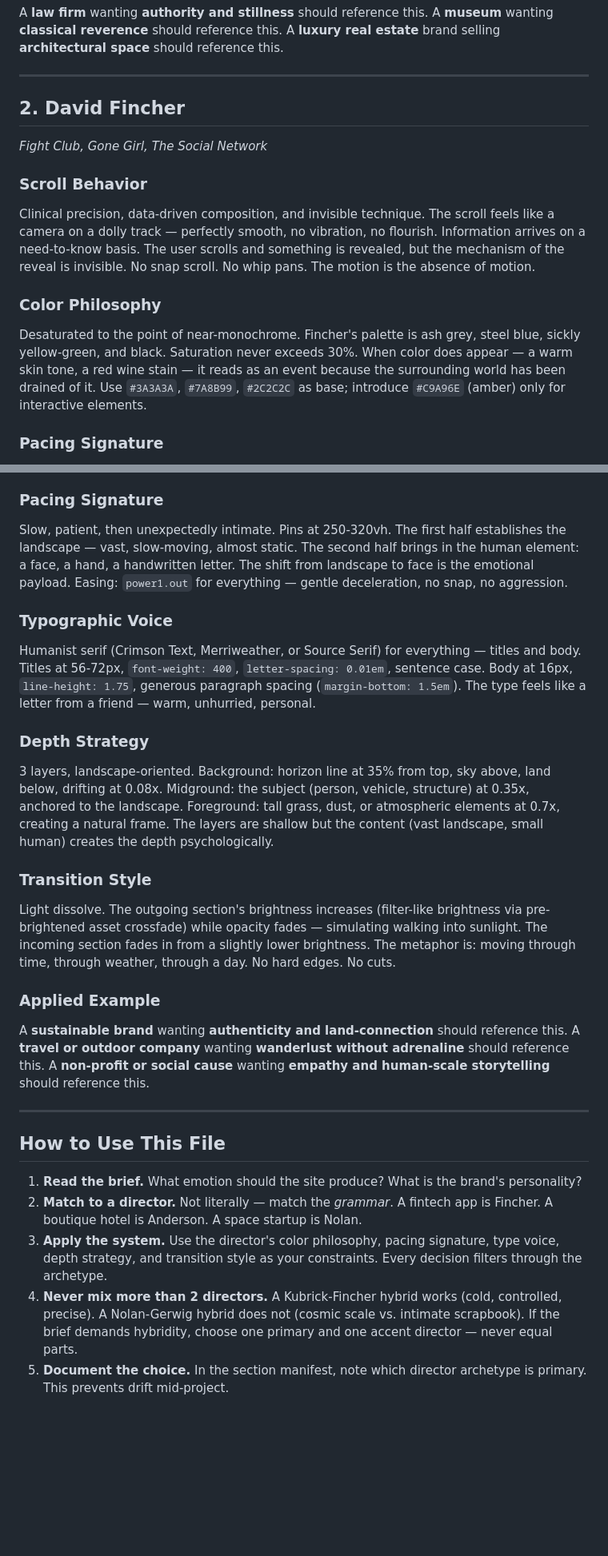
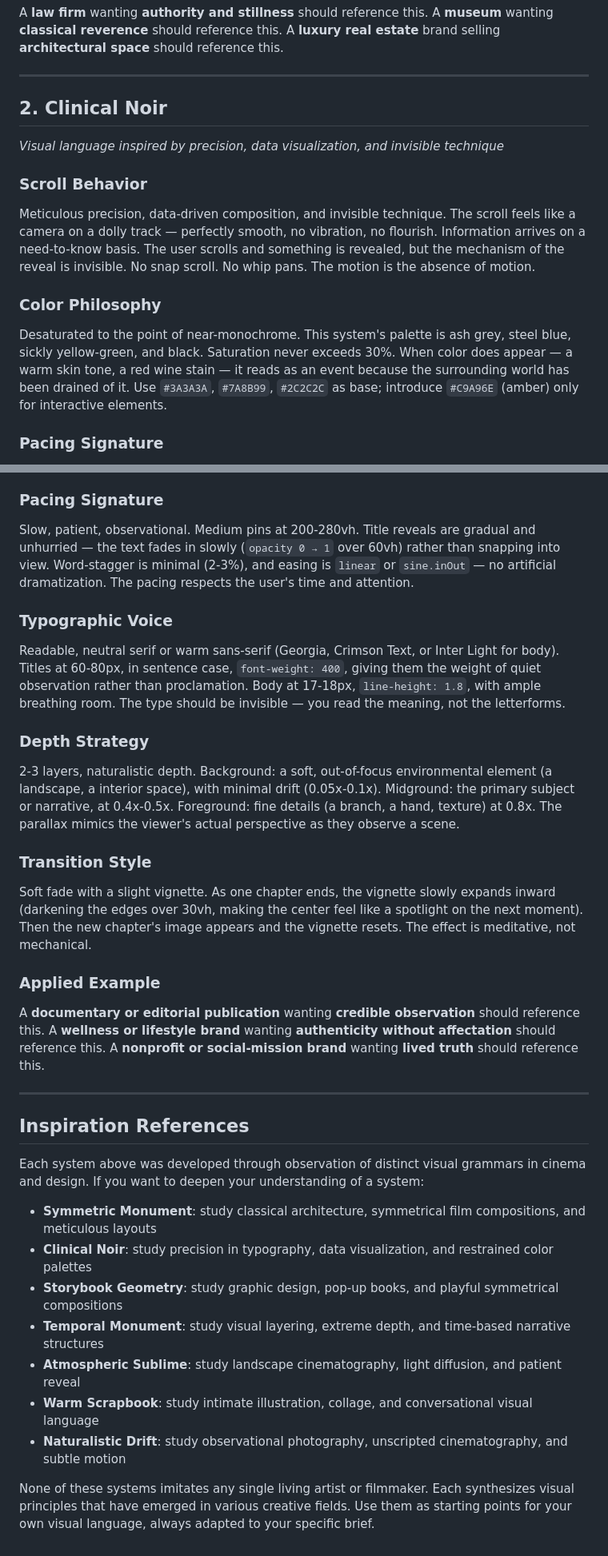
Before and after one commit to MustBeSimo/cinematic-scroll-skill, a Markdown page: references/film-archetypes.md, 2 parts joined by grey strips. Shown at 80% size. Rendered like a GitHub page; blank space fills up the shorter version.

```diff
--- a/references/film-archetypes.md
+++ b/references/film-archetypes.md
@@ -32,14 +33,15 @@ A **law firm** wanting **authority and stillness** should reference this. A **mu
 
 ---
 
-## 2. David Fincher
-*Fight Club, Gone Girl, The Social Network*
+## 2. Clinical Noir
+
+*Visual language inspired by precision, data visualization, and invisible technique*
 
 ### Scroll Behavior
-Clinical precision, data-driven composition, and invisible technique. The scroll feels like a camera on a dolly track — perfectly smooth, no vibration, no flourish. Information arrives on a need-to-know basis. The user scrolls and something is revealed, but the mechanism of the reveal is invisible. No snap scroll. No whip pans. The motion is the absence of motion.
+Meticulous precision, data-driven composition, and invisible technique. The scroll feels like a camera on a dolly track — perfectly smooth, no vibration, no flourish. Information arrives on a need-to-know basis. The user scrolls and something is revealed, but the mechanism of the reveal is invisible. No snap scroll. No whip pans. The motion is the absence of motion.
 
 ### Color Philosophy
-Desaturated to the point of near-monochrome. Fincher's palette is ash grey, steel blue, sickly yellow-green, and black. Saturation never exceeds 30%. When color does appear — a warm skin tone, a red wine stain — it reads as an event because the surrounding world has been drained of it. Use `#3A3A3A`, `#7A8B99`, `#2C2C2C` as base; introduce `#C9A96E` (amber) only for interactive elements.
+Desaturated to the point of near-monochrome. This system's palette is ash grey, steel blue, sickly yellow-green, and black. Saturation never exceeds 30%. When color does appear — a warm skin tone, a red wine stain — it reads as an event because the surrounding world has been drained of it. Use `#3A3A3A`, `#7A8B99`, `#2C2C2C` as base; introduce `#C9A96E` (amber) only for interactive elements.
 
 ### Pacing Signature
 Medium-slow, uniform, relentless. 200-250vh pins. Title reveals are 35% of pin range — not rushed, not leisurely. Stagger at 6-8%. The rhythm is a heartbeat: consistent, unhurried, unsettling in its regularity. Easing is `power2.inOut` — smooth acceleration and deceleration, no accent, no personality. The curve says "this is inevitable."
@@ -173,25 +180,31 @@ Natural, golden-hour, ungraded. Zhao's palette is drawn from the American West a
 
 ### Pacing Signature
-Slow, patient, then unexpectedly intimate. Pins at 250-320vh. The first half establishes the landscape — vast, slow-moving, almost static. The second half brings in the human element: a face, a hand, a handwritten letter. The shift from landscape to face is the emotional payload. Easing: `power1.out` for everything — gentle deceleration, no snap, no aggression.
+Slow, patient, observational. Medium pins at 200-280vh. Title reveals are gradual and unhurried — the text fades in slowly (`opacity 0 → 1` over 60vh) rather than snapping into view. Word-stagger is minimal (2-3%), and easing is `linear` or `sine.inOut` — no artificial dramatization. The pacing respects the user's time and attention.
 
 ### Typographic Voice
-Humanist serif (Crimson Text, Merriweather, or Source Serif) for everything — titles and body. Titles at 56-72px, `font-weight: 400`, `letter-spacing: 0.01em`, sentence case. Body at 16px, `line-height: 1.75`, generous paragraph spacing (`margin-bottom: 1.5em`). The type feels like a letter from a friend — warm, unhurried, personal.
+Readable, neutral serif or warm sans-serif (Georgia, Crimson Text, or Inter Light for body). Titles at 60-80px, in sentence case, `font-weight: 400`, giving them the weight of quiet observation rather than proclamation. Body at 17-18px, `line-height: 1.8`, with ample breathing room. The type should be invisible — you read the meaning, not the letterforms.
 
 ### Depth Strategy
-3 layers, landscape-oriented. Background: horizon line at 35% from top, sky above, land below, drifting at 0.08x. Midground: the subject (person, vehicle, structure) at 0.35x, anchored to the landscape. Foreground: tall grass, dust, or atmospheric elements at 0.7x, creating a natural frame. The layers are shallow but the content (vast landscape, small human) creates the depth psychologically.
+2-3 layers, naturalistic depth. Background: a soft, out-of-focus environmental element (a landscape, a interior space), with minimal drift (0.05x-0.1x). Midground: the primary subject or narrative, at 0.4x-0.5x. Foreground: fine details (a branch, a hand, texture) at 0.8x. The parallax mimics the viewer's actual perspective as they observe a scene.
 
 ### Transition Style
-Light dissolve. The outgoing section's brightness increases (filter-like brightness via pre-brightened asset crossfade) while opacity fades — simulating walking into sunlight. The incoming section fades in from a slightly lower brightness. The metaphor is: moving through time, through weather, through a day. No hard edges. No cuts.
+Soft fade with a slight vignette. As one chapter ends, the vignette slowly expands inward (darkening the edges over 30vh, making the center feel like a spotlight on the next moment). Then the new chapter's image appears and the vignette resets. The effect is meditative, not mechanical.
 
 ### Applied Example
-A **sustainable brand** wanting **authenticity and land-connection** should reference this. A **travel or outdoor company** wanting **wanderlust without adrenaline** should reference this. A **non-profit or social cause** wanting **empathy and human-scale storytelling** should reference this.
+A **documentary or editorial publication** wanting **credible observation** should reference this. A **wellness or lifestyle brand** wanting **authenticity without affectation** should reference this. A **nonprofit or social-mission brand** wanting **lived truth** should reference this.
 
 ---
 
-## How to Use This File
+## Inspiration References
 
-1. **Read the brief.** What emotion should the site produce? What is the brand's personality?
-2. **Match to a director.** Not literally — match the *grammar*. A fintech app is Fincher. A boutique hotel is Anderson. A space startup is Nolan.
-3. **Apply the system.** Use the director's color philosophy, pacing signature, type voice, depth strategy, and transition style as your constraints. Every decision filters through the archetype.
-4. **Never mix more than 2 directors.** A Kubrick-Fincher hybrid works (cold, controlled, precise). A Nolan-Gerwig hybrid does not (cosmic scale vs. intimate scrapbook). If the brief demands hybridity, choose one primary and one accent director — never equal parts.
-5. **Document the choice.** In the section manifest, note which director archetype is primary. This prevents drift mid-project.
+Each system above was developed through observation of distinct visual grammars in cinema and design. If you want to deepen your understanding of a system:
+
+- **Symmetric Monument**: study classical architecture, symmetrical film compositions, and meticulous layouts
+- **Clinical Noir**: study precision in typography, data visualization, and restrained color palettes
+- **Storybook Geometry**: study graphic design, pop-up books, and playful symmetrical compositions
+- **Temporal Monument**: study visual layering, extreme depth, and time-based narrative structures
+- **Atmospheric Sublime**: study landscape cinematography, light diffusion, and patient reveal
+- **Warm Scrapbook**: study intimate illustration, collage, and conversational visual language
+- **Naturalistic Drift**: study observational photography, unscripted cinematography, and subtle motion
+
+None of these systems imitates any single living artist or filmmaker. Each synthesizes visual principles that have emerged in various creative fields. Use them as starting points for your own visual language, always adapted to your specific brief.
```
Also changed, not shown: other parts of references/film-archetypes.md (+41 -35 lines), COMPATIBILITY.md (added, +233 -0 lines), SKILL.md (+15 -15 lines).
